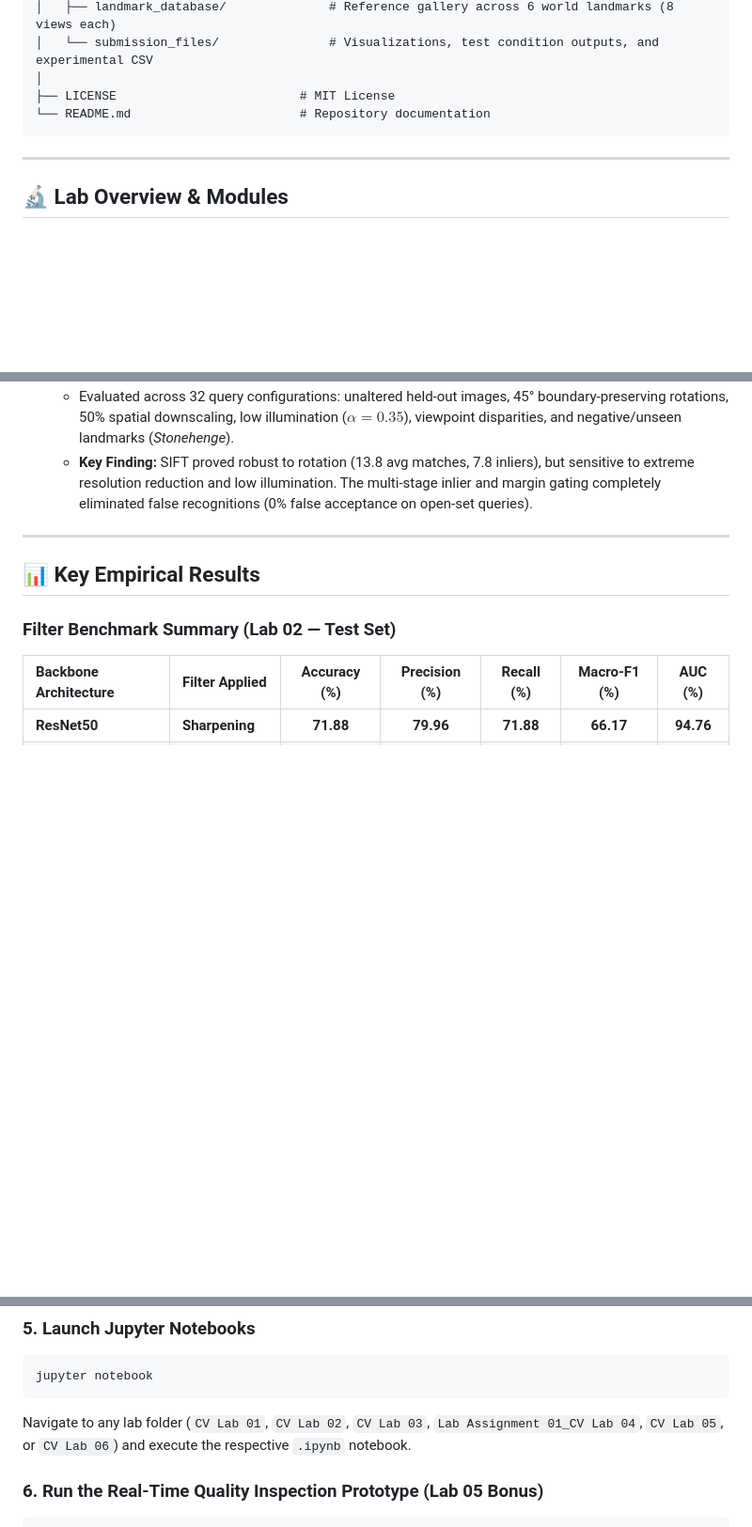
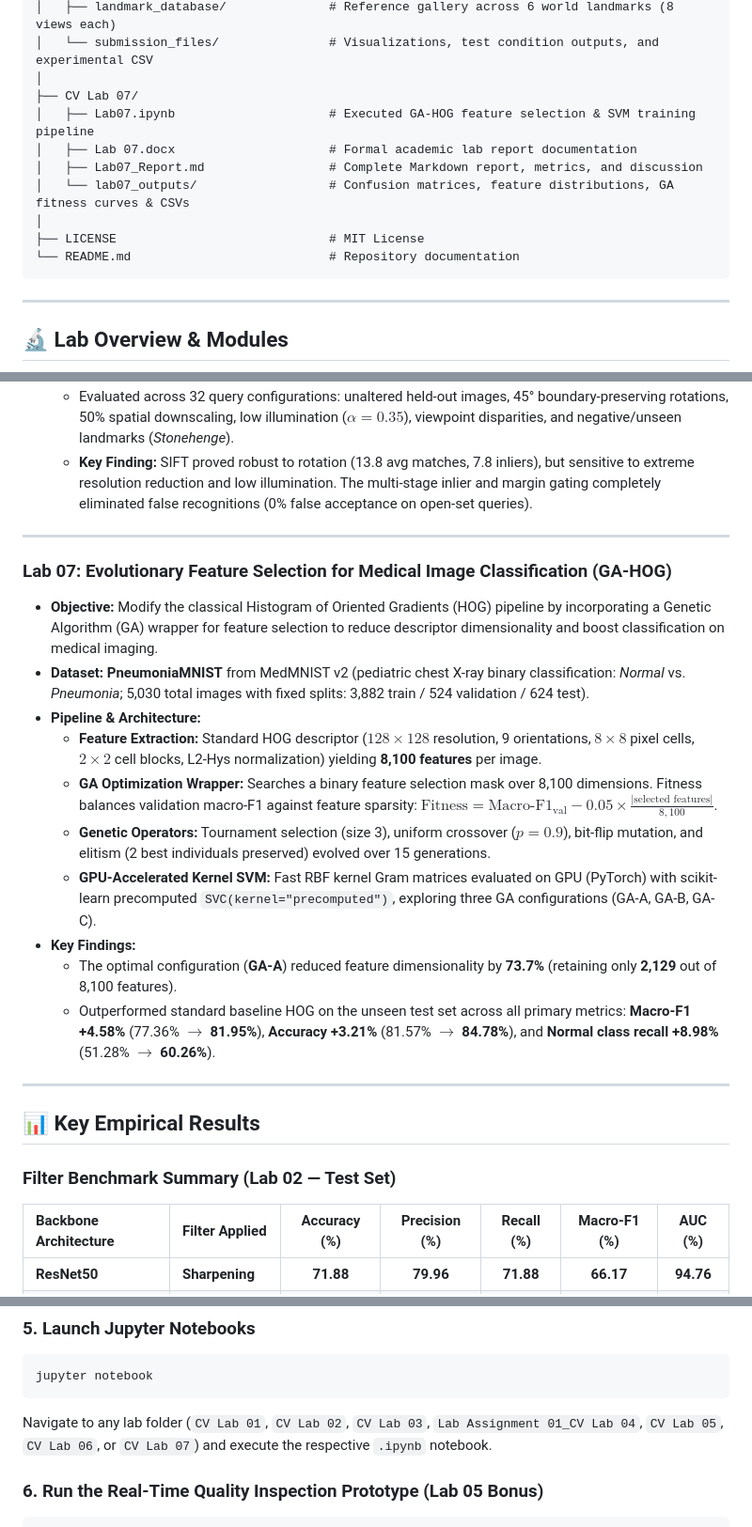
Before and after one commit to muhammadumerrafiq/Computer-Vision-Labs, a Markdown page: README.md, 3 parts joined by grey strips. Shown at 94% size. GitHub-like rendering; blank space fills up the shorter version.

Commit message:
docs: update README with CV Lab 07 GA-HOG overview and benchmarks

````diff
--- a/README.md
+++ b/README.md
@@ -75,8 +77,14 @@ Computer-Vision-Labs/
 │   ├── landmark_database/              # Reference gallery across 6 world landmarks (8 views each)
 │   └── submission_files/               # Visualizations, test condition outputs, and experimental CSV
 │
-├── LICENSE                         # MIT License
-└── README.md                       # Repository documentation
+├── CV Lab 07/
+│   ├── Lab07.ipynb                     # Executed GA-HOG feature selection & SVM training pipeline
+│   ├── Lab 07.docx                     # Formal academic lab report documentation
+│   ├── Lab07_Report.md                 # Complete Markdown report, metrics, and discussion
+│   └── lab07_outputs/                  # Confusion matrices, feature distributions, GA fitness curves & CSVs
+│
+├── LICENSE                             # MIT License
+└── README.md                           # Repository documentation
 ```
 
 ---
@@ -164,6 +172,20 @@ Computer-Vision-Labs/
 
 ---
 
+### Lab 07: Evolutionary Feature Selection for Medical Image Classification (GA-HOG)
+- **Objective:** Modify the classical Histogram of Oriented Gradients (HOG) pipeline by incorporating a Genetic Algorithm (GA) wrapper for feature selection to reduce descriptor dimensionality and boost classification on medical imaging.
+- **Dataset:** **PneumoniaMNIST** from MedMNIST v2 (pediatric chest X-ray binary classification: *Normal* vs. *Pneumonia*; 5,030 total images with fixed splits: 3,882 train / 524 validation / 624 test).
+- **Pipeline & Architecture:**
+  - **Feature Extraction:** Standard HOG descriptor ($128\times128$ resolution, 9 orientations, $8\times8$ pixel cells, $2\times2$ cell blocks, L2-Hys normalization) yielding **8,100 features** per image.
+  - **GA Optimization Wrapper:** Searches a binary feature selection mask over 8,100 dimensions. Fitness balances validation macro-F1 against feature sparsity: $\text{Fitness} = \text{Macro-F1}_{\text{val}} - 0.05 \times \frac{|\text{selected features}|}{8,100}$.
+  - **Genetic Operators:** Tournament selection (size 3), uniform crossover ($p = 0.9$), bit-flip mutation, and elitism (2 best individuals preserved) evolved over 15 generations.
+  - **GPU-Accelerated Kernel SVM:** Fast RBF kernel Gram matrices evaluated on GPU (PyTorch) with scikit-learn precomputed `SVC(kernel="precomputed")`, exploring three GA configurations (GA-A, GA-B, GA-C).
+- **Key Findings:**
+  - The optimal configuration (**GA-A**) reduced feature dimensionality by **73.7%** (retaining only **2,129** out of 8,100 features).
+  - Outperformed standard baseline HOG on the unseen test set across all primary metrics: **Macro-F1 +4.58%** (77.36% $\to$ **81.95%**), **Accuracy +3.21%** (81.57% $\to$ **84.78%**), and **Normal class recall +8.98%** (51.28% $\to$ **60.26%**).
+
+---
+
 ## 📊 Key Empirical Results
 
 ### Filter Benchmark Summary (Lab 02 — Test Set)
@@ -252,7 +282,7 @@ pip install torch torchvision opencv-python numpy pandas matplotlib seaborn scik
 ```bash
 jupyter notebook
 ```
-Navigate to any lab folder (`CV Lab 01`, `CV Lab 02`, `CV Lab 03`, `Lab Assignment 01_CV Lab 04`, `CV Lab 05`, or `CV Lab 06`) and execute the respective `.ipynb` notebook.
+Navigate to any lab folder (`CV Lab 01`, `CV Lab 02`, `CV Lab 03`, `Lab Assignment 01_CV Lab 04`, `CV Lab 05`, `CV Lab 06`, or `CV Lab 07`) and execute the respective `.ipynb` notebook.
 
 ### 6. Run the Real-Time Quality Inspection Prototype (Lab 05 Bonus)
 ```bash
````
Also changed, not shown: other parts of README.md (+11 -1 lines).
